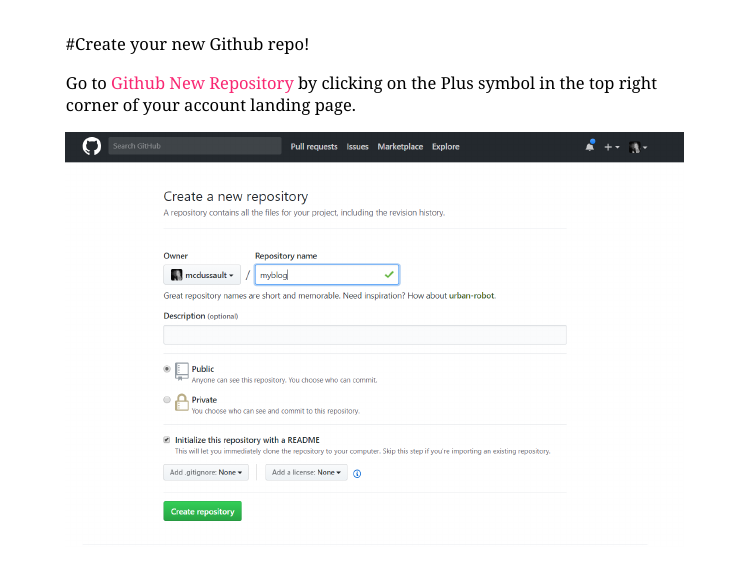
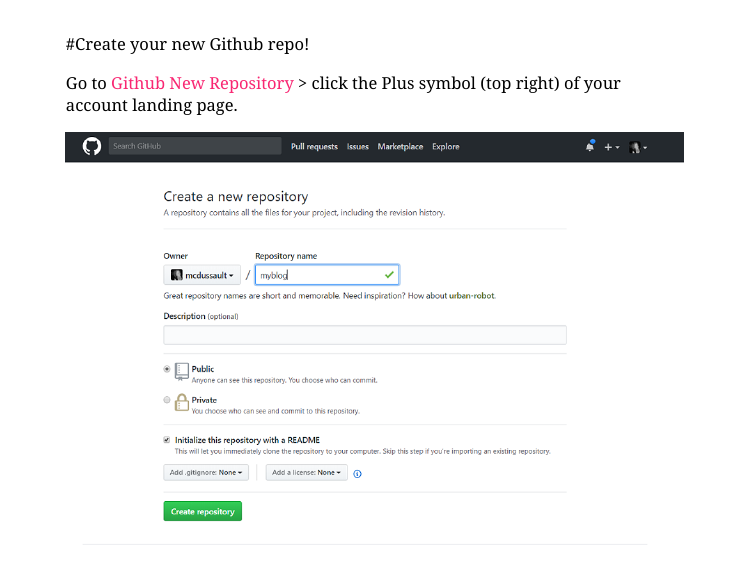
Before and after one commit to mcdussault/RLadies, an R Markdown document (rladies_14032018.Rmd): page 7 of 27. Rendered offline with R 4.5, knitr and Pandoc, with nearby package versions; the slides are laid out offline by our stand-in for remark.js, each with all of its steps uncovered, in fonts that may differ from those the slides ask for, and without slide numbers, shadows or browser add-ons; a font, style sheet, LaTeX package, included part or bibliography that could not be used is replaced or left out.

Commit message:
Final presentation

```diff
--- a/rladies_14032018.Rmd
+++ b/rladies_14032018.Rmd
@@ -95,7 +95,7 @@
 ---
 #Create your new Github repo!
 
-Go to [Github New Repository](https://github.com/new) by clicking on the Plus symbol in the top right corner of your account landing page.
+Go to [Github New Repository](https://github.com/new) > click the Plus symbol (top right) of your account landing page.
 
 ![github_new](images/github_new.png)
 ???
```
Also changed, not shown: images/blogdown_book.png, images/github_new.png, rladies_14032018.html.
